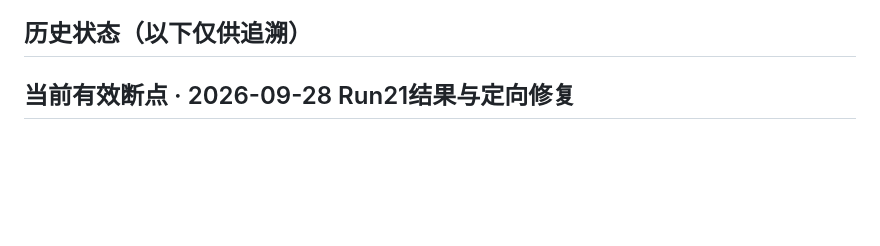
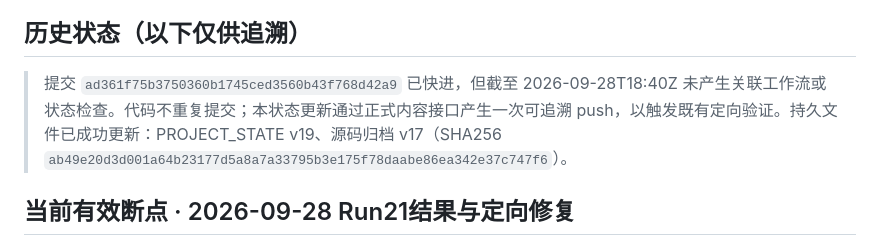
Before and after one commit to DFTYU1/Repository-name, a Markdown page: AI-Center/PROJECT_STATE.md, the part around the change. Drawn GitHub-style; blank space fills up the shorter version.

Commit message:
Trigger targeted validation for ad361f75

```diff
--- a/AI-Center/PROJECT_STATE.md
+++ b/AI-Center/PROJECT_STATE.md
@@ -324,6 +324,8 @@ project_id=personal-ai-center-20260909
 - 修复已提交：`46b4d73c08cb3a96997ce78712ad864e058e69ee`。Run18 https://github.com/DFTYU1/Repository-name/actions/runs/36370715194 已排队；结束前不并发提交，不推测精确格式、Q013或双模拟器全量结果。
 
 ## 历史状态（以下仅供追溯）
+> 提交 `ad361f75b3750360b1745ced3560b43f768d42a9` 已快进，但截至 2026-09-28T18:40Z 未产生关联工作流或状态检查。代码不重复提交；本状态更新通过正式内容接口产生一次可追溯 push，以触发既有定向验证。持久文件已成功更新：PROJECT_STATE v19、源码归档 v17（SHA256 `ab49e20d3d001a64b23177d5a8a7a33795b3e175f78daabe86ea342e37c747f6`）。
+
 ## 当前有效断点 · 2026-09-28 Run21结果与定向修复
 
 - Run21 https://github.com/DFTYU1/Repository-name/actions/runs/36452654994 源提交 `091f7b85a4f0e82cf1e02fa71252108a252b367d`，结束FAIL；构建、签名APK/测试APK、lint、34核心、40计算夹具前一版对应检查、11报告、6项目验证及双端基础离线功能PASS。
```
